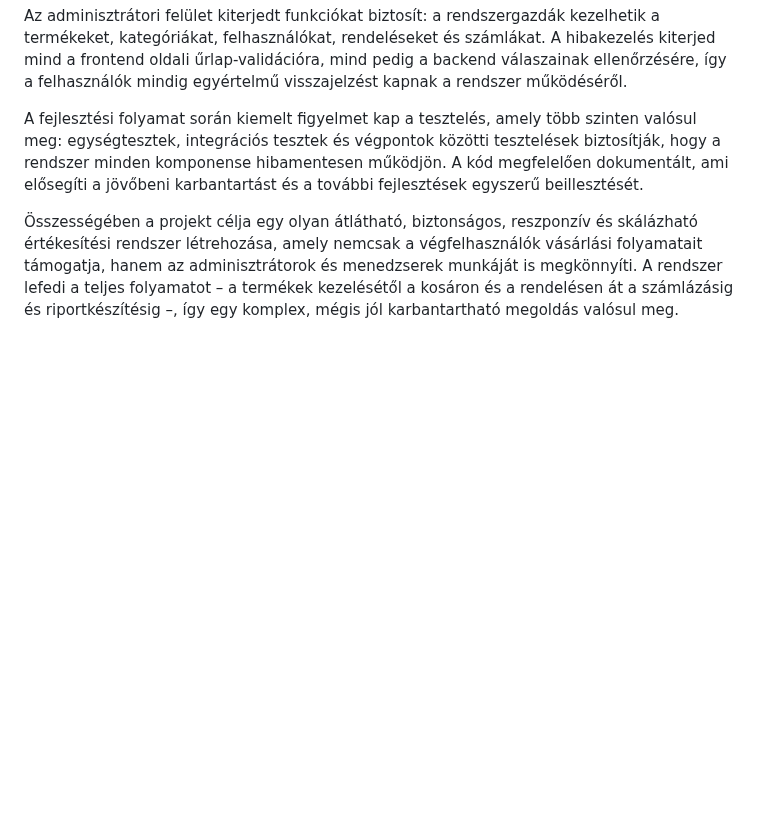
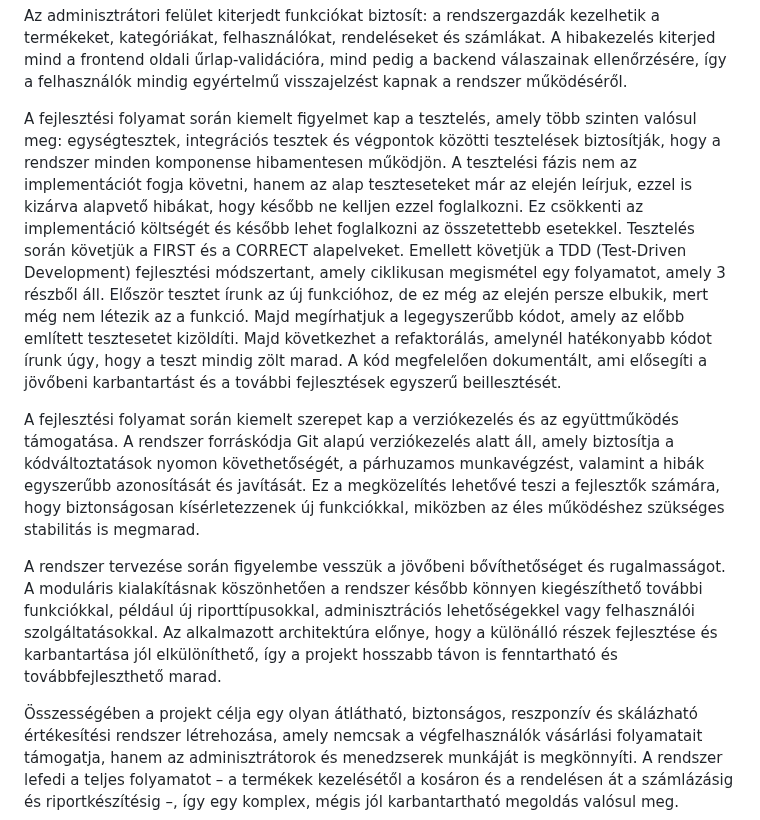
Before and after one commit to mzsl03/webshop, a Markdown page: rendszerterv.md, the part around the change. Rendered like a GitHub page; blank space fills up the shorter version.

Commit message:
docs: added some rows to implementation plan in rendszerterv.md

```diff
--- a/rendszerterv.md
+++ b/rendszerterv.md
@@ -158,7 +158,11 @@ A REST API végpontjai részletesen dokumentáltak és verziózottak, így a jö
 
 Az adminisztrátori felület kiterjedt funkciókat biztosít: a rendszergazdák kezelhetik a termékeket, kategóriákat, felhasználókat, rendeléseket és számlákat. A hibakezelés kiterjed mind a frontend oldali űrlap-validációra, mind pedig a backend válaszainak ellenőrzésére, így a felhasználók mindig egyértelmű visszajelzést kapnak a rendszer működéséről.
 
-A fejlesztési folyamat során kiemelt figyelmet kap a tesztelés, amely több szinten valósul meg: egységtesztek, integrációs tesztek és végpontok közötti tesztelések biztosítják, hogy a rendszer minden komponense hibamentesen működjön. A kód megfelelően dokumentált, ami elősegíti a jövőbeni karbantartást és a további fejlesztések egyszerű beillesztését.
+A fejlesztési folyamat során kiemelt figyelmet kap a tesztelés, amely több szinten valósul meg: egységtesztek, integrációs tesztek és végpontok közötti tesztelések biztosítják, hogy a rendszer minden komponense hibamentesen működjön. A tesztelési fázis nem az implementációt fogja követni, hanem az alap teszteseteket már az elején leírjuk, ezzel is kizárva alapvető hibákat, hogy később ne kelljen ezzel foglalkozni. Ez csökkenti az implementáció költségét és később lehet foglalkozni az összetettebb esetekkel. Tesztelés során követjük a FIRST és a CORRECT alapelveket. Emellett követjük a TDD (Test-Driven Development) fejlesztési módszertant, amely ciklikusan megismétel egy folyamatot, amely 3 részből áll. Először tesztet írunk az új funkcióhoz, de ez még az elején persze elbukik, mert még nem létezik az a funkció. Majd megírhatjuk a legegyszerűbb kódot, amely az előbb említett tesztesetet kizöldíti. Majd következhet a refaktorálás, amelynél hatékonyabb kódot írunk úgy, hogy a teszt mindig zölt marad. A kód megfelelően dokumentált, ami elősegíti a jövőbeni karbantartást és a további fejlesztések egyszerű beillesztését.
+
+A fejlesztési folyamat során kiemelt szerepet kap a verziókezelés és az együttműködés támogatása. A rendszer forráskódja Git alapú verziókezelés alatt áll, amely biztosítja a kódváltoztatások nyomon követhetőségét, a párhuzamos munkavégzést, valamint a hibák egyszerűbb azonosítását és javítását. Ez a megközelítés lehetővé teszi a fejlesztők számára, hogy biztonságosan kísérletezzenek új funkciókkal, miközben az éles működéshez szükséges stabilitás is megmarad.
+
+A rendszer tervezése során figyelembe vesszük a jövőbeni bővíthetőséget és rugalmasságot. A moduláris kialakításnak köszönhetően a rendszer később könnyen kiegészíthető további funkciókkal, például új riporttípusokkal, adminisztrációs lehetőségekkel vagy felhasználói szolgáltatásokkal. Az alkalmazott architektúra előnye, hogy a különálló részek fejlesztése és karbantartása jól elkülöníthető, így a projekt hosszabb távon is fenntartható és továbbfejleszthető marad.
 
 Összességében a projekt célja egy olyan átlátható, biztonságos, reszponzív és skálázható értékesítési rendszer létrehozása, amely nemcsak a végfelhasználók vásárlási folyamatait támogatja, hanem az adminisztrátorok és menedzserek munkáját is megkönnyíti. A rendszer lefedi a teljes folyamatot – a termékek kezelésétől a kosáron és a rendelésen át a számlázásig és riportkészítésig –, így egy komplex, mégis jól karbantartható megoldás valósul meg.
 
```
